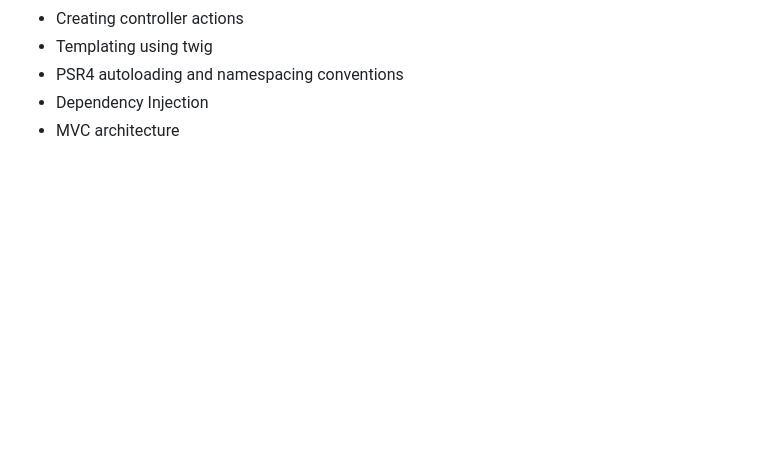
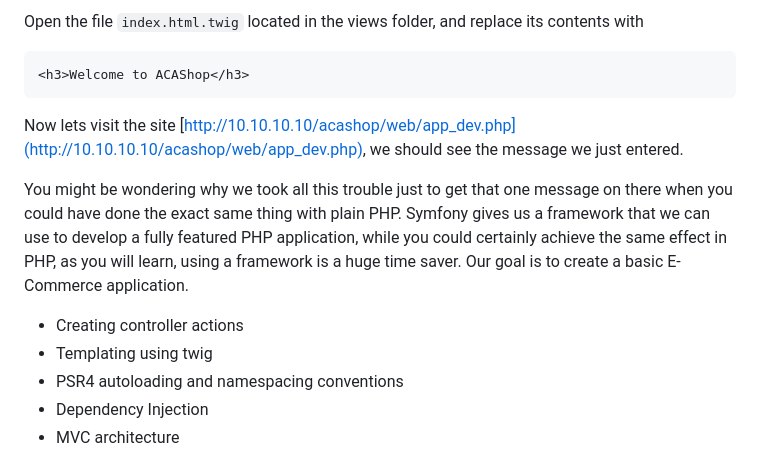
Before and after one commit to AustinCodingAcademy/PHPIntermediate, a Markdown page: syllabus/07 Introduction to Symfony.md, the part around the change printed below. GitHub-like rendering; blank space fills up the shorter version.

Commit message:
Add symfony

````diff
--- a/syllabus/07 Introduction to Symfony.md
+++ b/syllabus/07 Introduction to Symfony.md
@@ -71,3 +114,14 @@ The reason why this is happening is because we have not defined any routes just
+Open the file ```index.html.twig``` located in the views folder, and replace its contents with
+```html
+<h3>Welcome to ACAShop</h3>
+```
+
+Now lets visit the site [http://10.10.10.10/acashop/web/app_dev.php](http://10.10.10.10/acashop/web/app_dev.php), we should see the message we just entered.
+
+You might be wondering why we took all this trouble just to get that one message on there when you could have done the exact same thing with plain PHP.
+Symfony gives us a framework that we can use to develop a fully featured PHP application, while you could certainly achieve the same effect in PHP,
+as you will learn, using a framework is a huge time saver. Our goal is to create a basic E-Commerce application.
+
 * Creating controller actions
 * Templating using twig
 * PSR4 autoloading and namespacing conventions
````
Also changed, not shown: other parts of syllabus/07 Introduction to Symfony.md (+46 -3 lines), images/default_controller.png (added), images/routing_yml.png (added).
